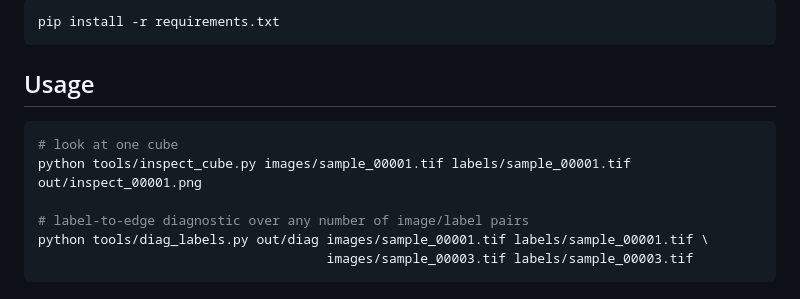
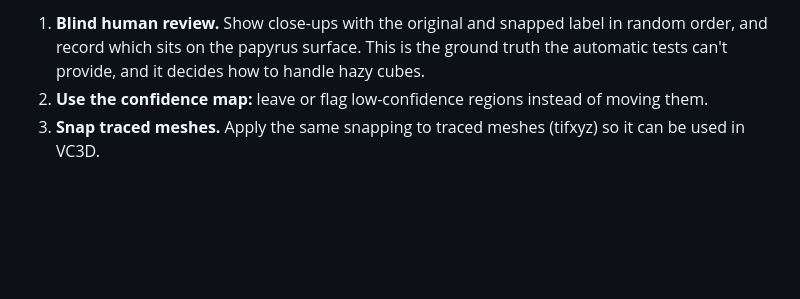
Before and after one commit to aqsnyder/scroll-label-snap, a Markdown page: README.md, the part around one of its changes. Rendered like a GitHub page; blank space fills up the shorter version.

````diff
--- a/README.md
+++ b/README.md
@@ -41,15 +114,4 @@ The data is licensed CC BY-NC 4.0 and is not included in this repo.
 
-```bash
-pip install -r requirements.txt
-```
-
-## Usage
-
-```bash
-# look at one cube
-python tools/inspect_cube.py images/sample_00001.tif labels/sample_00001.tif out/inspect_00001.png
-
-# label-to-edge diagnostic over any number of image/label pairs
-python tools/diag_labels.py out/diag images/sample_00001.tif labels/sample_00001.tif \
-                                     images/sample_00003.tif labels/sample_00003.tif
-```
+1. **Blind human review.** Show close-ups with the original and snapped label in random order, and record which sits on the papyrus surface. This is the ground truth the automatic tests can't provide, and it decides how to handle hazy cubes.
+2. **Use the confidence map:** leave or flag low-confidence regions instead of moving them.
+3. **Snap traced meshes.** Apply the same snapping to traced meshes (tifxyz) so it can be used in VC3D.
````
Also changed, not shown: other parts of README.md (+92 -19 lines), results/eval_v1.md (added, +18 -0 lines), results/compare_sample_00002.png (added), results/compare_sample_00005.png (added), results/eval_v1.png (added), 9 other files.
